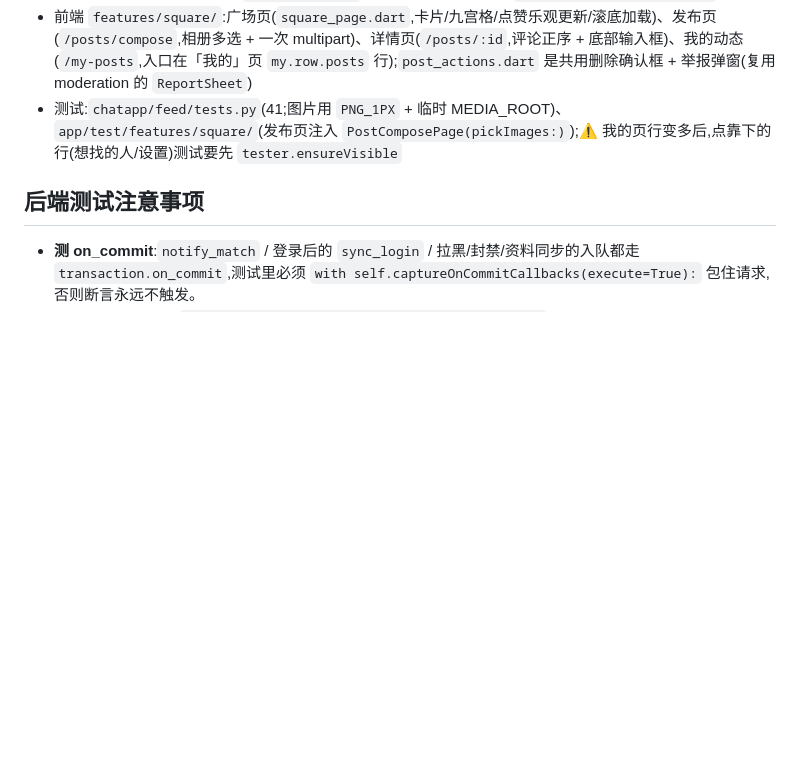
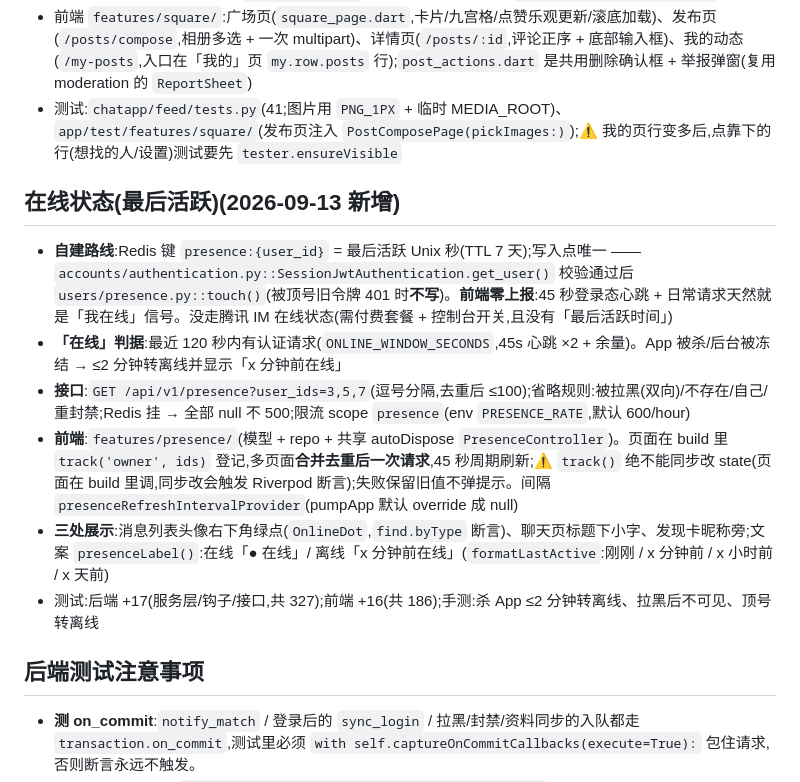
Before and after one commit to shiliu153/chatapp, a Markdown page: CLAUDE.md, the part around one of its changes. Rendered like a GitHub page; blank space fills up the shorter version.

Commit message:
docs: 在线状态交付记录(CLAUDE.md + 计划勾选;手测待做)
Co-Authored-By: Claude Opus 4.7 <noreply@anthropic.com>

```diff
--- a/CLAUDE.md
+++ b/CLAUDE.md
@@ -245,6 +245,15 @@ Google 源在国内不可直连,以下配置已就位(2026-09-10 `flutter build
 - 前端 `features/square/`:广场页(`square_page.dart`,卡片/九宫格/点赞乐观更新/滚底加载)、发布页(`/posts/compose`,相册多选 + 一次 multipart)、详情页(`/posts/:id`,评论正序 + 底部输入框)、我的动态(`/my-posts`,入口在「我的」页 `my.row.posts` 行);`post_actions.dart` 是共用删除确认框 + 举报弹窗(复用 moderation 的 `ReportSheet`)
 - 测试:`chatapp/feed/tests.py`(41;图片用 `PNG_1PX` + 临时 MEDIA_ROOT)、`app/test/features/square/`(发布页注入 `PostComposePage(pickImages:)`);⚠️ 我的页行变多后,点靠下的行(想找的人/设置)测试要先 `tester.ensureVisible`
 
+## 在线状态(最后活跃)(2026-09-13 新增)
+
+- **自建路线**:Redis 键 `presence:{user_id}` = 最后活跃 Unix 秒(TTL 7 天);写入点唯一 —— `accounts/authentication.py::SessionJwtAuthentication.get_user()` 校验通过后 `users/presence.py::touch()`(被顶号旧令牌 401 时**不写**)。**前端零上报**:45 秒登录态心跳 + 日常请求天然就是「我在线」信号。没走腾讯 IM 在线状态(需付费套餐 + 控制台开关,且没有「最后活跃时间」)
+- **「在线」判据**:最近 120 秒内有认证请求(`ONLINE_WINDOW_SECONDS`,45s 心跳 ×2 + 余量)。App 被杀/后台被冻结 → ≤2 分钟转离线并显示「x 分钟前在线」
+- **接口**:`GET /api/v1/presence?user_ids=3,5,7`(逗号分隔,去重后 ≤100);省略规则:被拉黑(双向)/不存在/自己/重封禁;Redis 挂 → 全部 null 不 500;限流 scope `presence`(env `PRESENCE_RATE`,默认 600/hour)
+- **前端**:`features/presence/`(模型 + repo + 共享 autoDispose `PresenceController`)。页面在 build 里 `track('owner', ids)` 登记,多页面**合并去重后一次请求**,45 秒周期刷新;⚠️ `track()` 绝不能同步改 state(页面在 build 里调,同步改会触发 Riverpod 断言);失败保留旧值不弹提示。间隔 `presenceRefreshIntervalProvider`(pumpApp 默认 override 成 null)
+- **三处展示**:消息列表头像右下角绿点(`OnlineDot`,`find.byType` 断言)、聊天页标题下小字、发现卡昵称旁;文案 `presenceLabel()`:在线「● 在线」/ 离线「x 分钟前在线」(`formatLastActive`:刚刚 / x 分钟前 / x 小时前 / x 天前)
+- 测试:后端 +17(服务层/钩子/接口,共 327);前端 +16(共 186);手测:杀 App ≤2 分钟转离线、拉黑后不可见、顶号转离线
+
 ## 后端测试注意事项
 
 - **测 on_commit**:`notify_match` / 登录后的 `sync_login` / 拉黑/封禁/资料同步的入队都走 `transaction.on_commit`,测试里必须 `with self.captureOnCommitCallbacks(execute=True):` 包住请求,否则断言永远不触发。
```
Also changed, not shown: other parts of CLAUDE.md (+1 -1 lines), 1 other file.
